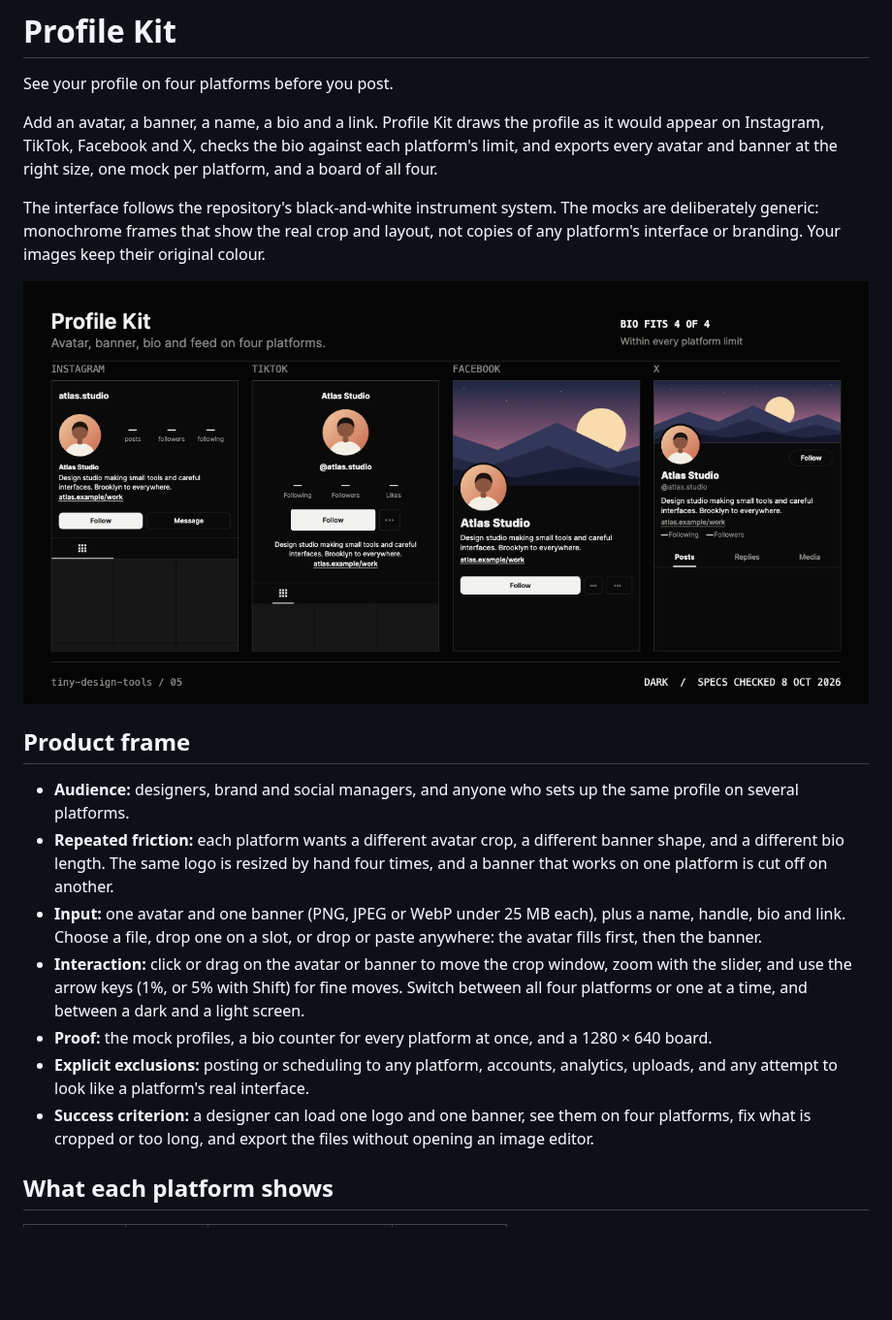
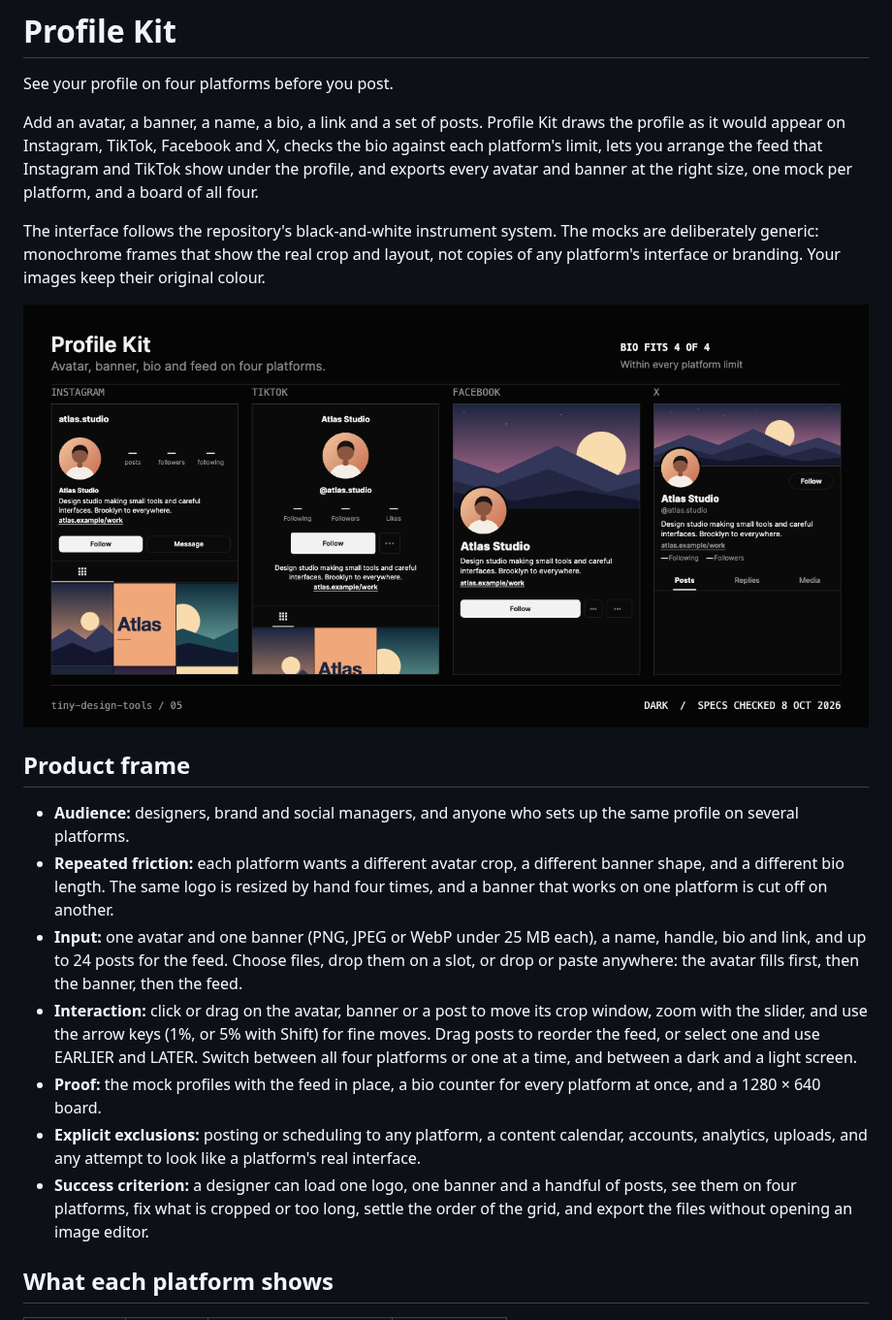
Before and after one commit to MathieuHJ/tiny-design-tools, a Markdown page: tools/profile-kit/README.md, the part around one of its changes. Shown at 97% size. Drawn GitHub-style; pictures changed too: release/profile-kit-proof.png; blank space fills up the shorter version.

```diff
--- a/tools/profile-kit/README.md
+++ b/tools/profile-kit/README.md
@@ -2,7 +2,7 @@
 
 See your profile on four platforms before you post.
 
-Add an avatar, a banner, a name, a bio and a link. Profile Kit draws the profile as it would appear on Instagram, TikTok, Facebook and X, checks the bio against each platform's limit, and exports every avatar and banner at the right size, one mock per platform, and a board of all four.
+Add an avatar, a banner, a name, a bio, a link and a set of posts. Profile Kit draws the profile as it would appear on Instagram, TikTok, Facebook and X, checks the bio against each platform's limit, lets you arrange the feed that Instagram and TikTok show under the profile, and exports every avatar and banner at the right size, one mock per platform, and a board of all four.
 
 The interface follows the repository's black-and-white instrument system. The mocks are deliberately generic: monochrome frames that show the real crop and layout, not copies of any platform's interface or branding. Your images keep their original colour.
 
@@ -12,11 +12,11 @@ The interface follows the repository's black-and-white instrument system. The mo
 
 - **Audience:** designers, brand and social managers, and anyone who sets up the same profile on several platforms.
 - **Repeated friction:** each platform wants a different avatar crop, a different banner shape, and a different bio length. The same logo is resized by hand four times, and a banner that works on one platform is cut off on another.
-- **Input:** one avatar and one banner (PNG, JPEG or WebP under 25 MB each), plus a name, handle, bio and link. Choose a file, drop one on a slot, or drop or paste anywhere: the avatar fills first, then the banner.
-- **Interaction:** click or drag on the avatar or banner to move the crop window, zoom with the slider, and use the arrow keys (1%, or 5% with Shift) for fine moves. Switch between all four platforms or one at a time, and between a dark and a light screen.
-- **Proof:** the mock profiles, a bio counter for every platform at once, and a 1280 × 640 board.
-- **Explicit exclusions:** posting or scheduling to any platform, accounts, analytics, uploads, and any attempt to look like a platform's real interface.
-- **Success criterion:** a designer can load one logo and one banner, see them on four platforms, fix what is cropped or too long, and export the files without opening an image editor.
+- **Input:** one avatar and one banner (PNG, JPEG or WebP under 25 MB each), a name, handle, bio and link, and up to 24 posts for the feed. Choose files, drop them on a slot, or drop or paste anywhere: the avatar fills first, then the banner, then the feed.
+- **Interaction:** click or drag on the avatar, banner or a post to move its crop window, zoom with the slider, and use the arrow keys (1%, or 5% with Shift) for fine moves. Drag posts to reorder the feed, or select one and use EARLIER and LATER. Switch between all four platforms or one at a time, and between a dark and a light screen.
+- **Proof:** the mock profiles with the feed in place, a bio counter for every platform at once, and a 1280 × 640 board.
+- **Explicit exclusions:** posting or scheduling to any platform, a content calendar, accounts, analytics, uploads, and any attempt to look like a platform's real interface.
+- **Success criterion:** a designer can load one logo, one banner and a handful of posts, see them on four platforms, fix what is cropped or too long, settle the order of the grid, and export the files without opening an image editor.
 
 ## What each platform shows
 
```
Also changed, not shown: other parts of tools/profile-kit/README.md (+19 -4 lines), CHANGELOG.md (+12 -0 lines), README.md (+1 -1 lines), public/og.png, 11 other files.
